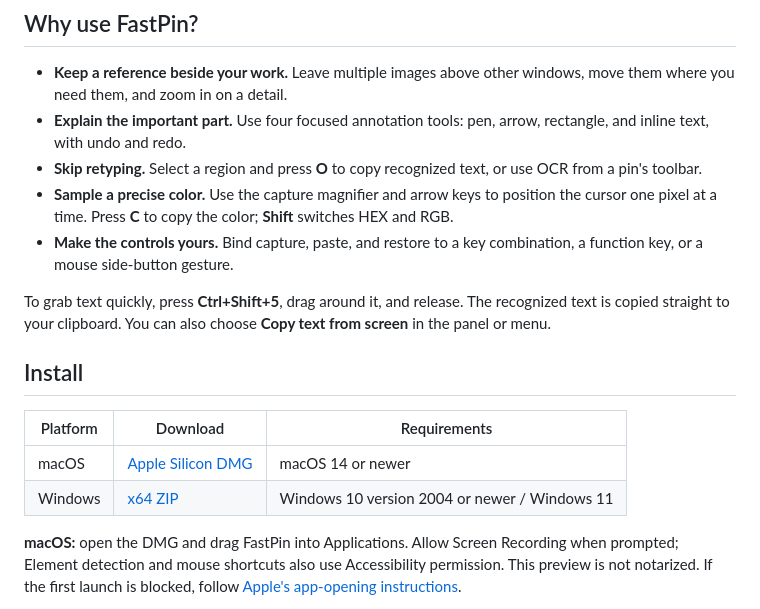
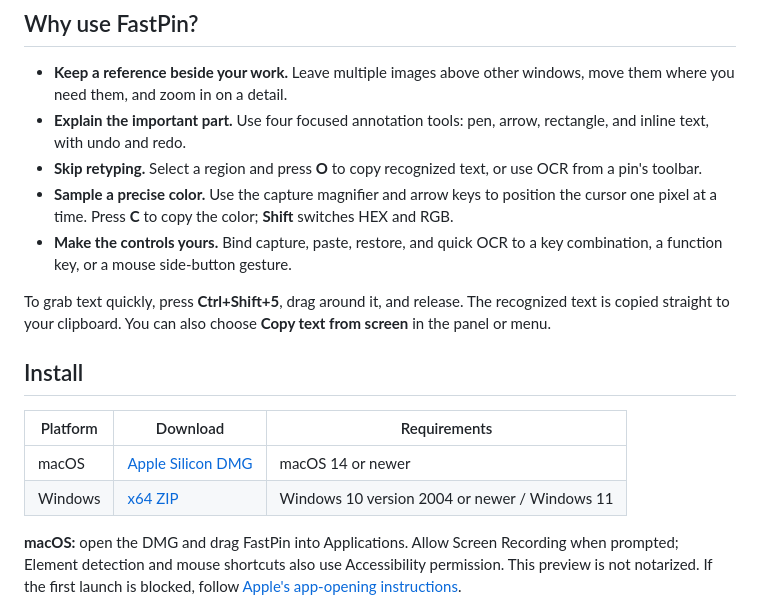
Before and after one commit to TempestShaw/FastPin, a Markdown page: README.md, the part around one of its changes. GitHub-like rendering.

```diff
--- a/README.md
+++ b/README.md
@@ -48,7 +48,7 @@ These are the defaults. Change them in **Preferences** to use your own keys or m
 - **Explain the important part.** Use four focused annotation tools: pen, arrow, rectangle, and inline text, with undo and redo.
 - **Skip retyping.** Select a region and press **O** to copy recognized text, or use OCR from a pin's toolbar.
 - **Sample a precise color.** Use the capture magnifier and arrow keys to position the cursor one pixel at a time. Press **C** to copy the color; **Shift** switches HEX and RGB.
-- **Make the controls yours.** Bind capture, paste, and restore to a key combination, a function key, or a mouse side-button gesture.
+- **Make the controls yours.** Bind capture, paste, restore, and quick OCR to a key combination, a function key, or a mouse side-button gesture.
 
 To grab text quickly, press **Ctrl+Shift+5**, drag around it, and release. The recognized text is copied straight to your clipboard. You can also choose **Copy text from screen** in the panel or menu.
 
```
Also changed, not shown: other parts of README.md (+2 -2 lines).
